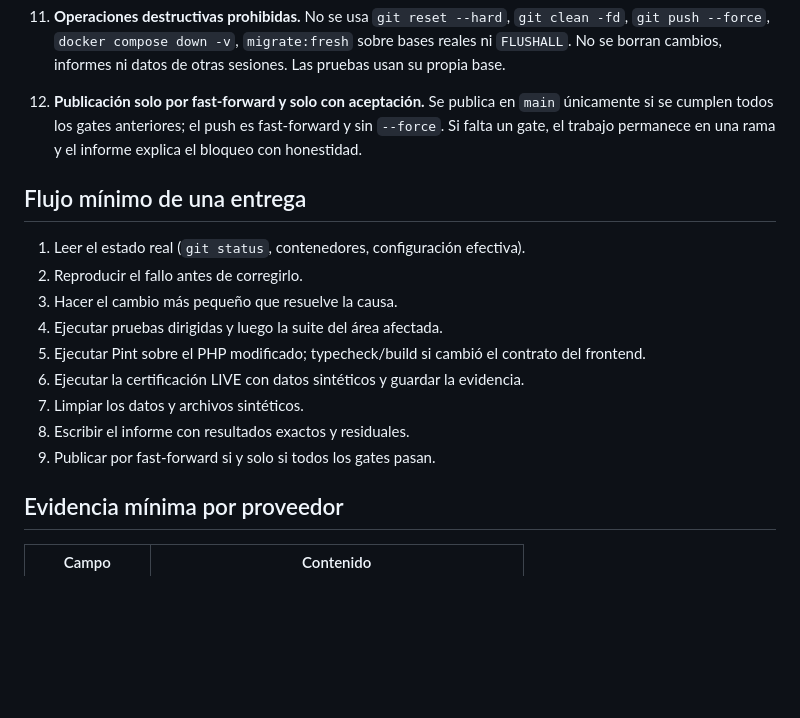
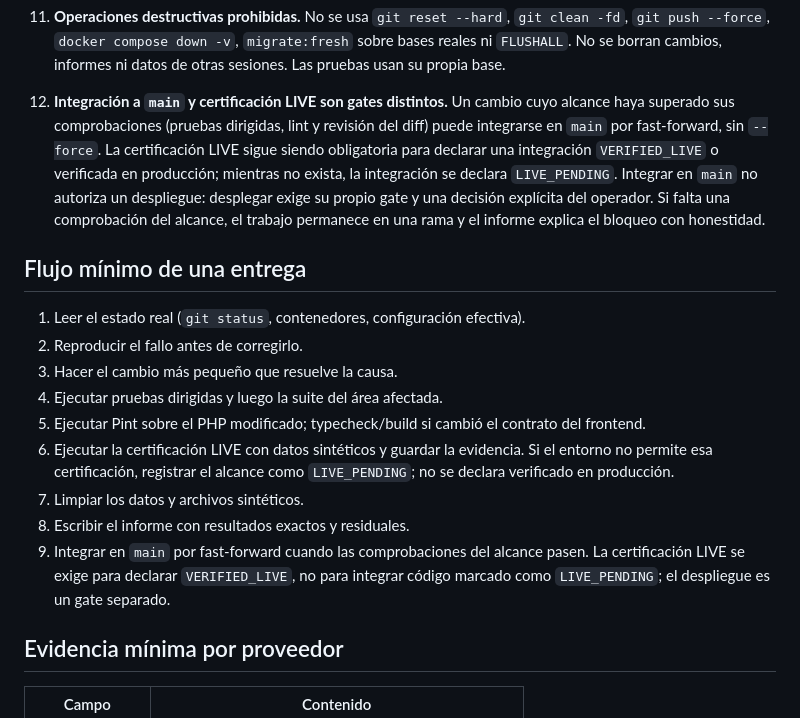
Before and after one commit to jmguerrero95/consultoraDH, a Markdown page: AGENTS.md, the part around the change. Rendered like a GitHub page; blank space fills up the shorter version.

Commit message:
docs(agents): separate main integration from LIVE certification

```diff
--- a/AGENTS.md
+++ b/AGENTS.md
@@ -61,9 +61,14 @@ incumpla una de ellas no puede declararse terminada.
     `migrate:fresh` sobre bases reales ni `FLUSHALL`. No se borran cambios,
     informes ni datos de otras sesiones. Las pruebas usan su propia base.
 
-12. **Publicación solo por fast-forward y solo con aceptación.** Se publica en
-    `main` únicamente si se cumplen todos los gates anteriores; el push es
-    fast-forward y sin `--force`. Si falta un gate, el trabajo permanece en una
+12. **Integración a `main` y certificación LIVE son gates distintos.** Un cambio
+    cuyo alcance haya superado sus comprobaciones (pruebas dirigidas, lint y
+    revisión del diff) puede integrarse en `main` por fast-forward, sin
+    `--force`. La certificación LIVE sigue siendo obligatoria para declarar una
+    integración `VERIFIED_LIVE` o verificada en producción; mientras no exista,
+    la integración se declara `LIVE_PENDING`. Integrar en `main` no autoriza un
+    despliegue: desplegar exige su propio gate y una decisión explícita del
+    operador. Si falta una comprobación del alcance, el trabajo permanece en una
     rama y el informe explica el bloqueo con honestidad.
 
 ## Flujo mínimo de una entrega
@@ -75,9 +80,14 @@ incumpla una de ellas no puede declararse terminada.
 5. Ejecutar Pint sobre el PHP modificado; typecheck/build si cambió el contrato
    del frontend.
 6. Ejecutar la certificación LIVE con datos sintéticos y guardar la evidencia.
+   Si el entorno no permite esa certificación, registrar el alcance como
+   `LIVE_PENDING`; no se declara verificado en producción.
 7. Limpiar los datos y archivos sintéticos.
 8. Escribir el informe con resultados exactos y residuales.
-9. Publicar por fast-forward si y solo si todos los gates pasan.
+9. Integrar en `main` por fast-forward cuando las comprobaciones del alcance
+   pasen. La certificación LIVE se exige para declarar `VERIFIED_LIVE`, no para
+   integrar código marcado como `LIVE_PENDING`; el despliegue es un gate
+   separado.
 
 ## Evidencia mínima por proveedor
 
```
